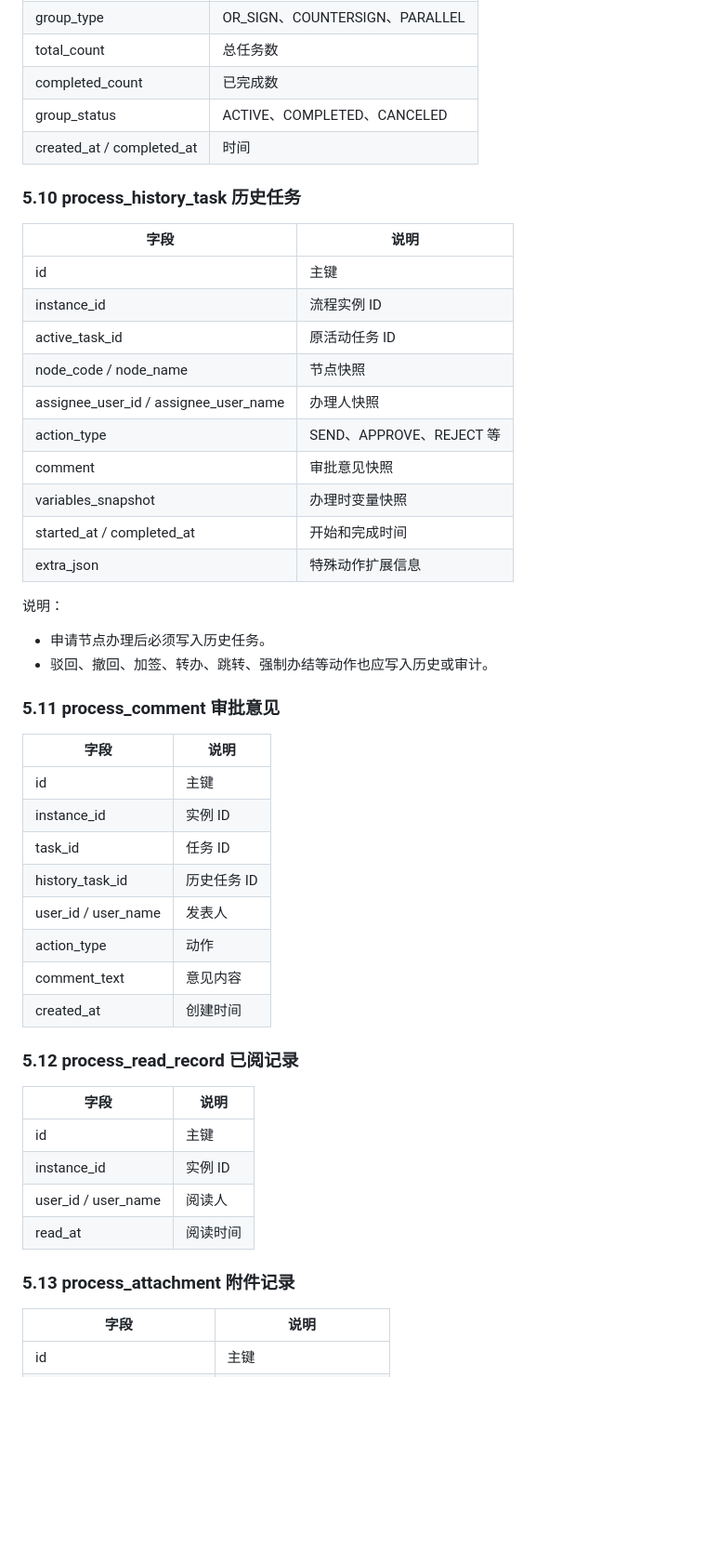
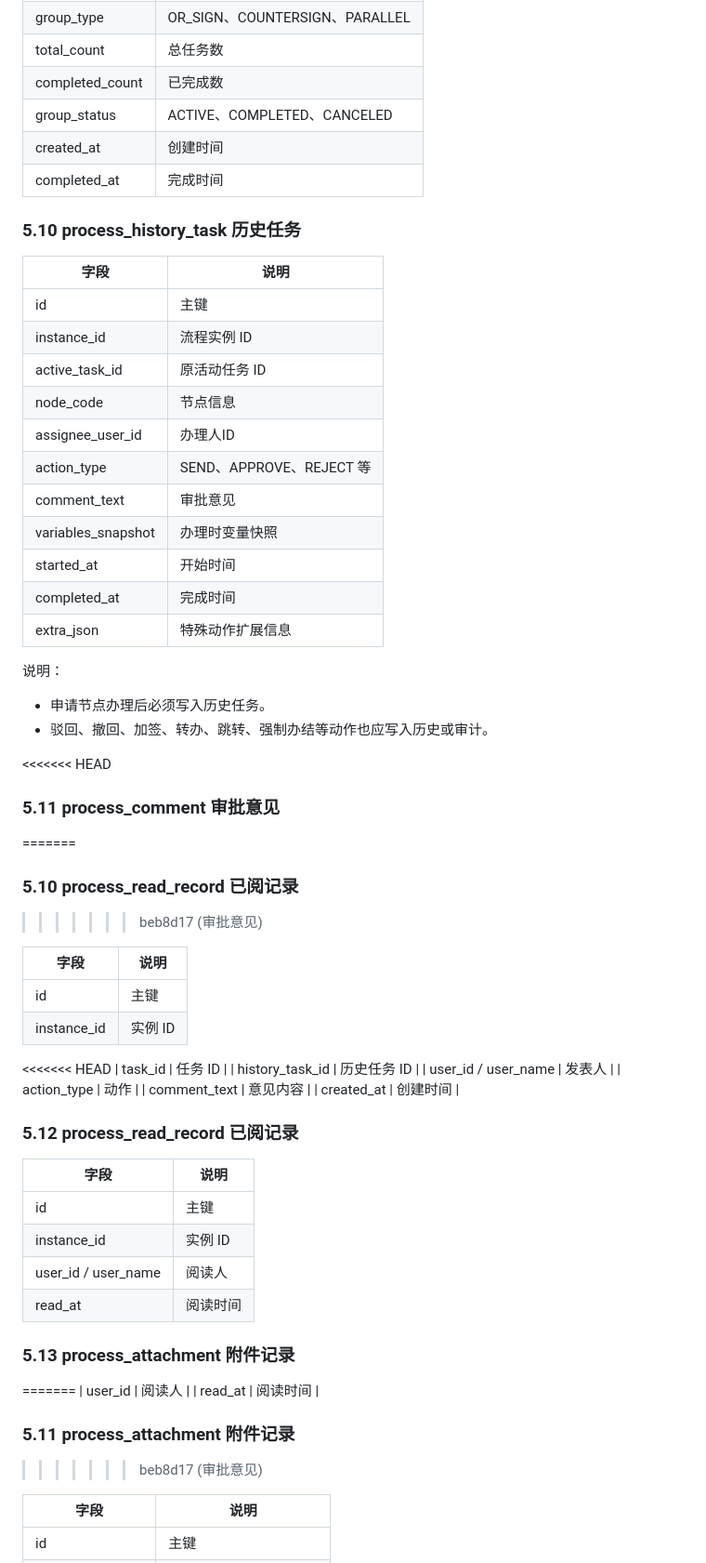
Before and after one commit to ZQ7777777/flow-mind, a Markdown page: doc/流程平台设计与接口文档_v2.md, the part around one of its changes. Shown at 93% size. Rendered like a GitHub page; blank space fills up the shorter version.

Commit message:
审批意见

```diff
--- a/doc/流程平台设计与接口文档_v2.md
+++ b/doc/流程平台设计与接口文档_v2.md
@@ -280,7 +284,8 @@ platform-starter
 | total_count | 总任务数 |
 | completed_count | 已完成数 |
 | group_status | ACTIVE、COMPLETED、CANCELED |
-| created_at / completed_at | 时间 |
+| created_at | 创建时间 |
+| completed_at | 完成时间 |
 
 ### 5.10 process_history_task 历史任务
 
@@ -289,12 +294,13 @@ platform-starter
 | id | 主键 |
 | instance_id | 流程实例 ID |
 | active_task_id | 原活动任务 ID |
-| node_code / node_name | 节点快照 |
-| assignee_user_id / assignee_user_name | 办理人快照 |
+| node_code | 节点信息 |
+| assignee_user_id | 办理人ID |
 | action_type | SEND、APPROVE、REJECT 等 |
-| comment | 审批意见快照 |
+| comment_text | 审批意见 |
 | variables_snapshot | 办理时变量快照 |
-| started_at / completed_at | 开始和完成时间 |
+| started_at | 开始时间 |
+| completed_at | 完成时间 |
 | extra_json | 特殊动作扩展信息 |
 
 说明：
@@ -302,12 +308,17 @@ platform-starter
 - 申请节点办理后必须写入历史任务。
 - 驳回、撤回、加签、转办、跳转、强制办结等动作也应写入历史或审计。
 
+<<<<<<< HEAD
 ### 5.11 process_comment 审批意见
+=======
+### 5.10 process_read_record 已阅记录
+>>>>>>> beb8d17 (审批意见)
 
 | 字段 | 说明 |
 |---|---|
 | id | 主键 |
 | instance_id | 实例 ID |
+<<<<<<< HEAD
 | task_id | 任务 ID |
 | history_task_id | 历史任务 ID |
 | user_id / user_name | 发表人 |
@@ -325,6 +336,12 @@ platform-starter
 | read_at | 阅读时间 |
 
 ### 5.13 process_attachment 附件记录
+=======
+| user_id | 阅读人 |
+| read_at | 阅读时间 |
+
+### 5.11 process_attachment 附件记录
+>>>>>>> beb8d17 (审批意见)
 
 | 字段 | 说明 |
 |---|---|
```
Also changed, not shown: other parts of doc/流程平台设计与接口文档_v2.md (+37 -12 lines).
